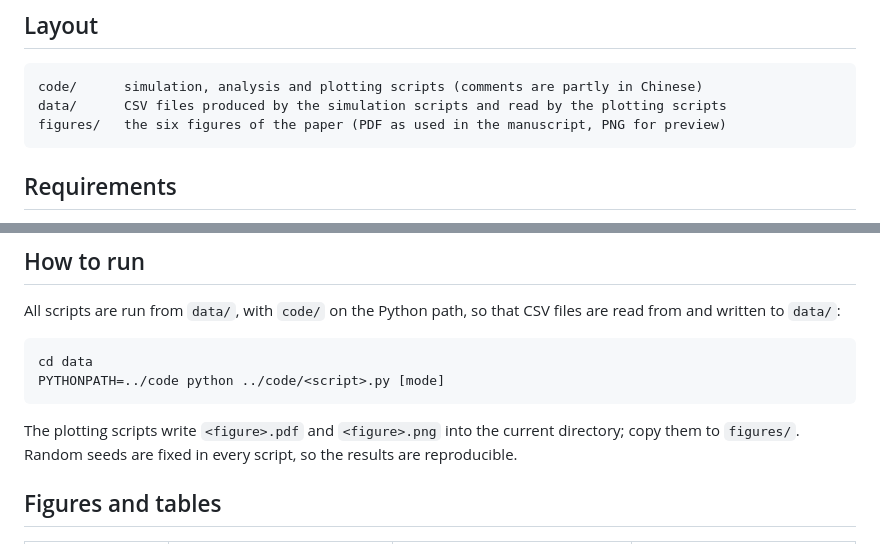
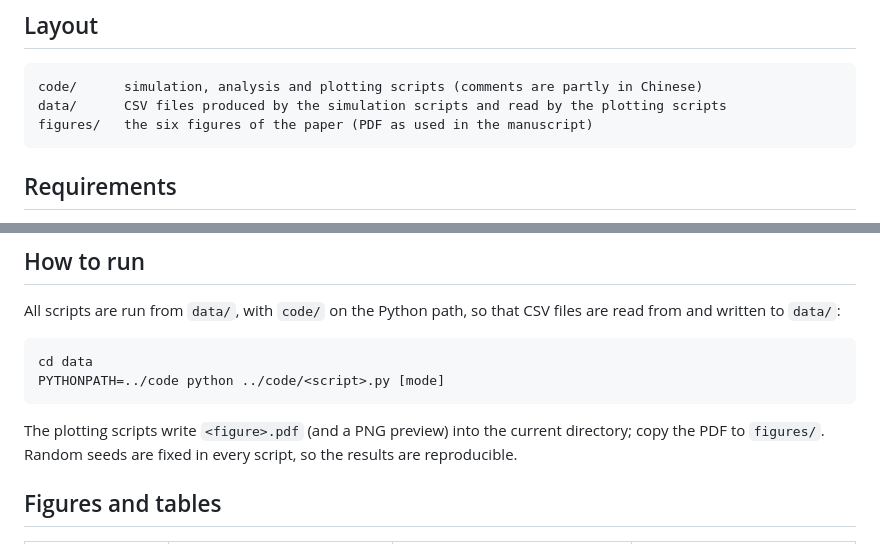
Before and after one commit to mengmengxiyu/critical-mass-contagion, a Markdown page: README.md, 2 parts joined by grey strips. GitHub-like rendering.

````diff
--- a/README.md
+++ b/README.md
@@ -13,7 +13,7 @@ simulation of the microscopic rules; the mean-field closure is never used inside
 ```
 code/      simulation, analysis and plotting scripts (comments are partly in Chinese)
 data/      CSV files produced by the simulation scripts and read by the plotting scripts
-figures/   the six figures of the paper (PDF as used in the manuscript, PNG for preview)
+figures/   the six figures of the paper (PDF as used in the manuscript)
 ```
 
 ## Requirements
@@ -32,8 +32,7 @@ cd data
 PYTHONPATH=../code python ../code/<script>.py [mode]
 ```
 
-The plotting scripts write `<figure>.pdf` and `<figure>.png` into the current directory;
-copy them to `figures/`. Random seeds are fixed in every script, so the results are reproducible.
+The plotting scripts write `<figure>.pdf` (and a PNG preview) into the current directory; copy the PDF to `figures/`. Random seeds are fixed in every script, so the results are reproducible.
 
 ## Figures and tables
 
````
